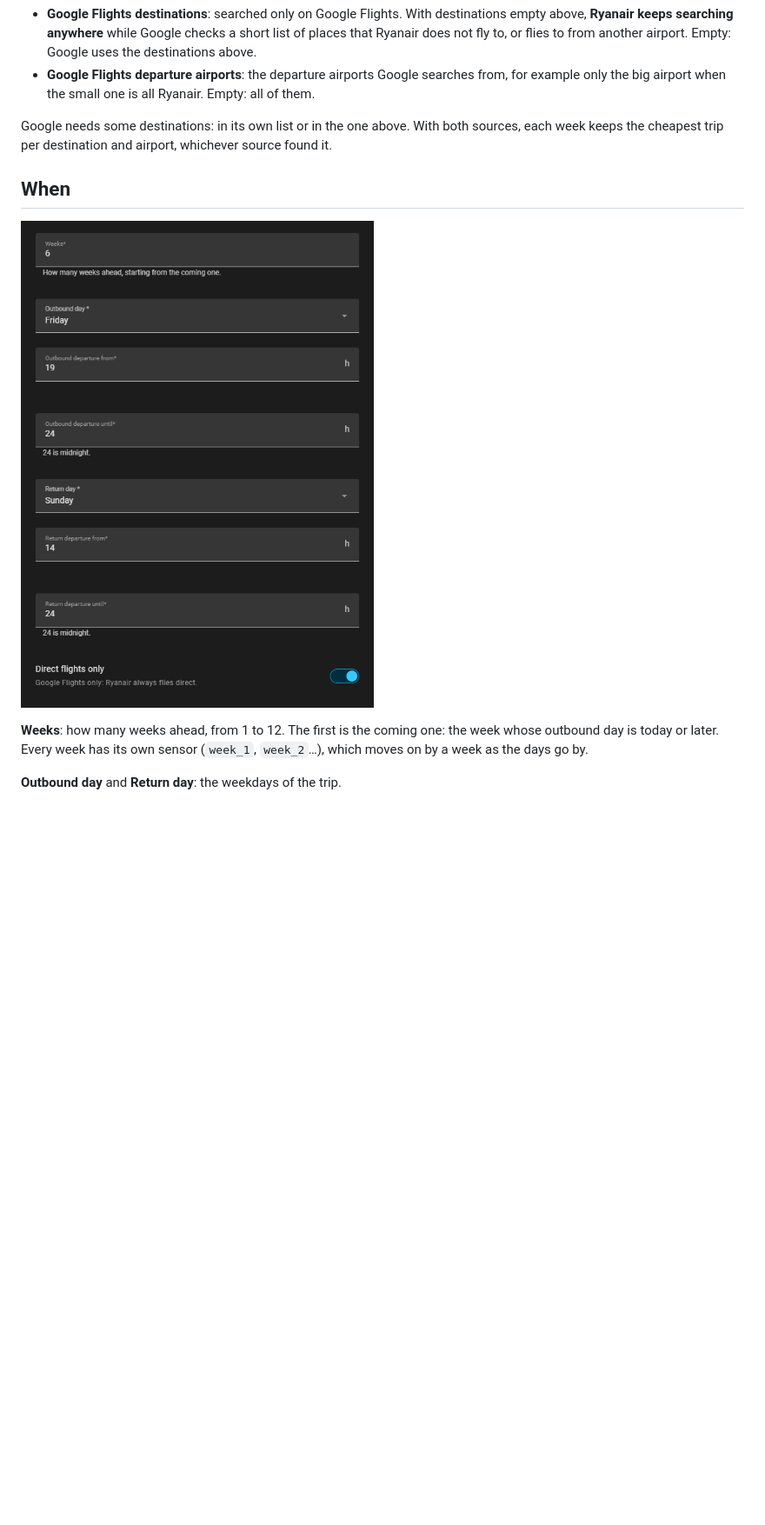
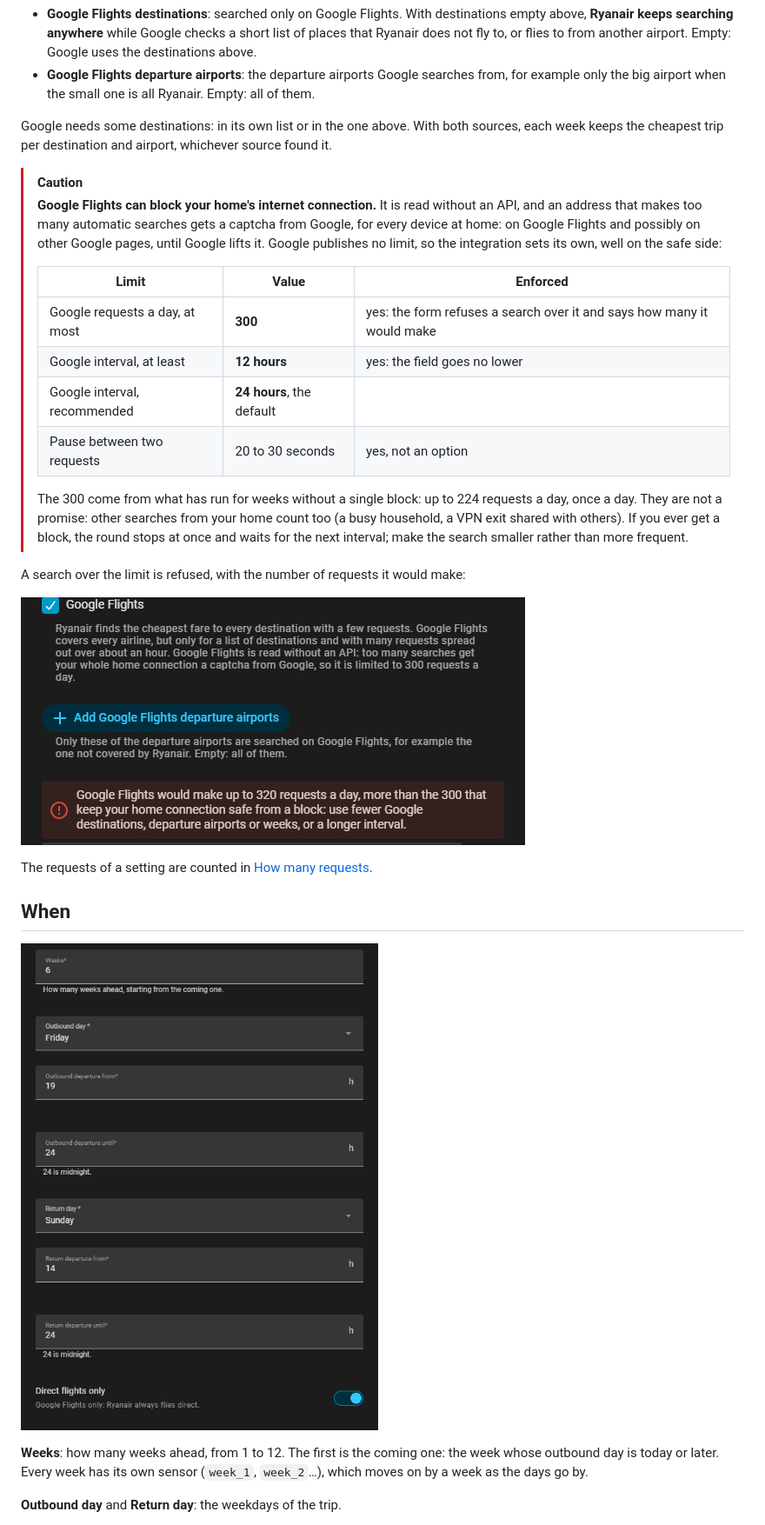
Before and after one commit to bglowacki/ha-flight-prices, a Markdown page: docs/configuration.md, the part around one of its changes. Shown at 87% size. Drawn GitHub-style; pictures changed too: docs/images/google-limit.png (added), docs/images/setup-when.png; blank space fills up the shorter version.

```diff
--- a/docs/configuration.md
+++ b/docs/configuration.md
@@ -57,6 +57,24 @@ The two lists for Google let you combine them well:
 
 Google needs some destinations: in its own list or in the one above. With both sources, each week keeps the cheapest trip per destination and airport, whichever source found it.
 
+> [!CAUTION]
+> **Google Flights can block your home's internet connection.** It is read without an API, and an address that makes too many automatic searches gets a captcha from Google, for every device at home: on Google Flights and possibly on other Google pages, until Google lifts it. Google publishes no limit, so the integration sets its own, well on the safe side:
+>
+> | Limit | Value | Enforced |
+> |---|---|---|
+> | Google requests a day, at most | **300** | yes: the form refuses a search over it and says how many it would make |
+> | Google interval, at least | **12 hours** | yes: the field goes no lower |
+> | Google interval, recommended | **24 hours**, the default | |
+> | Pause between two requests | 20 to 30 seconds | yes, not an option |
+>
+> The 300 come from what has run for weeks without a single block: up to 224 requests a day, once a day. They are not a promise: other searches from your home count too (a busy household, a VPN exit shared with others). If you ever get a block, the round stops at once and waits for the next interval; make the search smaller rather than more frequent.
+
+A search over the limit is refused, with the number of requests it would make:
+
+![The form refusing a Google setup over 300 requests a day](images/google-limit.png)
+
+The requests of a setting are counted in [How many requests](#how-many-requests).
+
 ## When
 
 ![The second half of the form: weeks, days and hours](images/setup-when.png)
```
Also changed, not shown: other parts of docs/configuration.md (+13 -10 lines), README.md (+4 -1 lines), docs/images/options-intervals.png, docs/images/setup-where.png, 9 other files.
